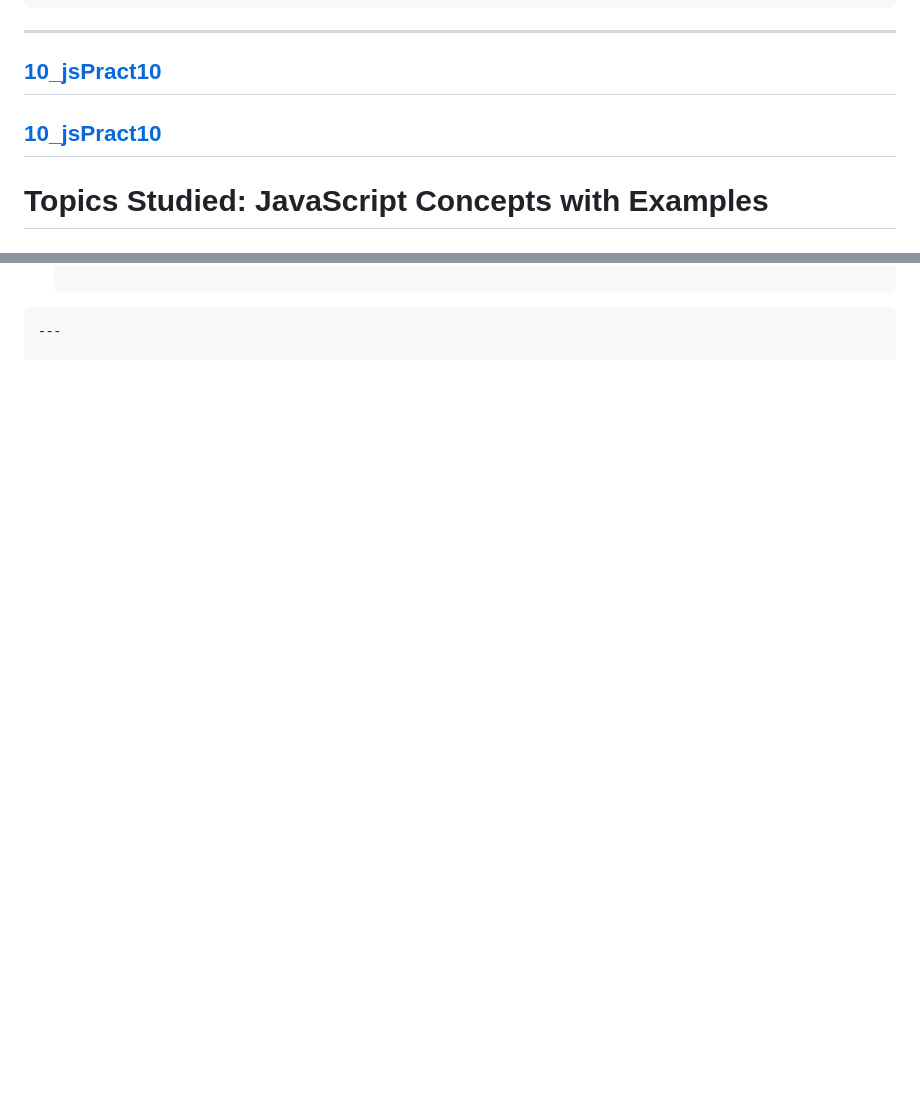
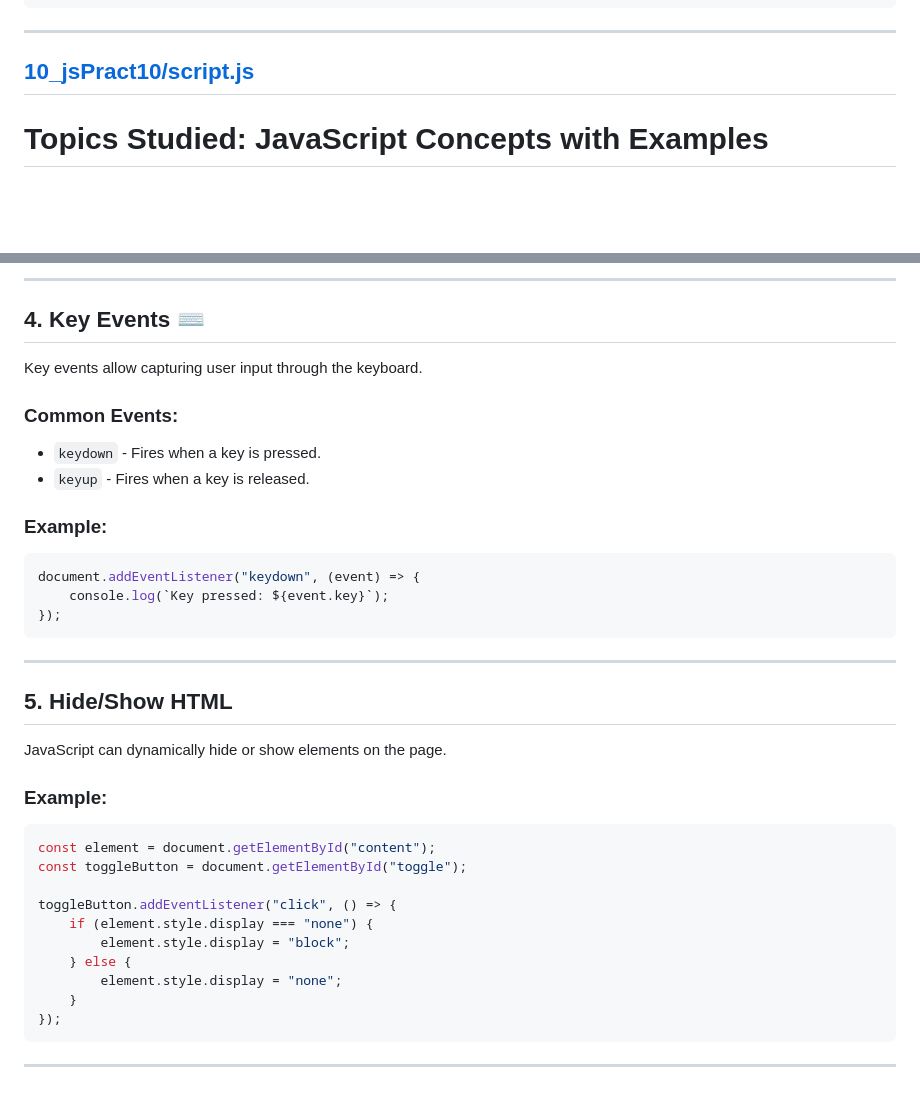
Before and after one commit to Mohitachourase28/JavaScript-Learn, a Markdown page: README.md, 2 parts joined by grey strips. GitHub-like rendering; blank space fills up the shorter version.

````diff
--- a/README.md
+++ b/README.md
@@ -901,8 +901,7 @@ console.log("End");
 ```
 ---
 
-## [10_jsPract10](./10_jsPract10/script.js)
-## [10_jsPract10](./10_jsPract10/mathUtil.js)
+## [10_jsPract10/script.js](./10_jsPract10/script.js)
 
 # Topics Studied: JavaScript Concepts with Examples
 
@@ -1086,2 +1152,37 @@ console.log(calculator(5, 3, '*')); // Output: 15
+---
+
+## 4. **Key Events ⌨**
+
+Key events allow capturing user input through the keyboard.
+
+### Common Events:
+- `keydown` - Fires when a key is pressed.
+- `keyup` - Fires when a key is released.
+
+### Example:
+```javascript
+document.addEventListener("keydown", (event) => {
+    console.log(`Key pressed: ${event.key}`);
+});
+```
+
+---
+
+## 5. **Hide/Show HTML**
+
+JavaScript can dynamically hide or show elements on the page.
+
+### Example:
+```javascript
+const element = document.getElementById("content");
+const toggleButton = document.getElementById("toggle");
+
+toggleButton.addEventListener("click", () => {
+    if (element.style.display === "none") {
+        element.style.display = "block";
+    } else {
+        element.style.display = "none";
+    }
+});
 ```
 ---
````
Also changed, not shown: other parts of README.md (+67 -0 lines).
